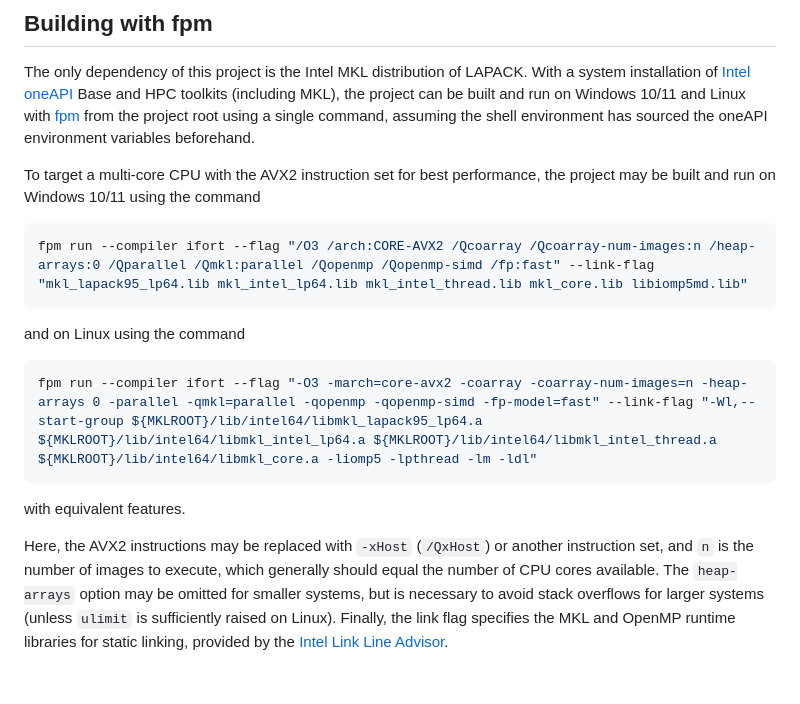
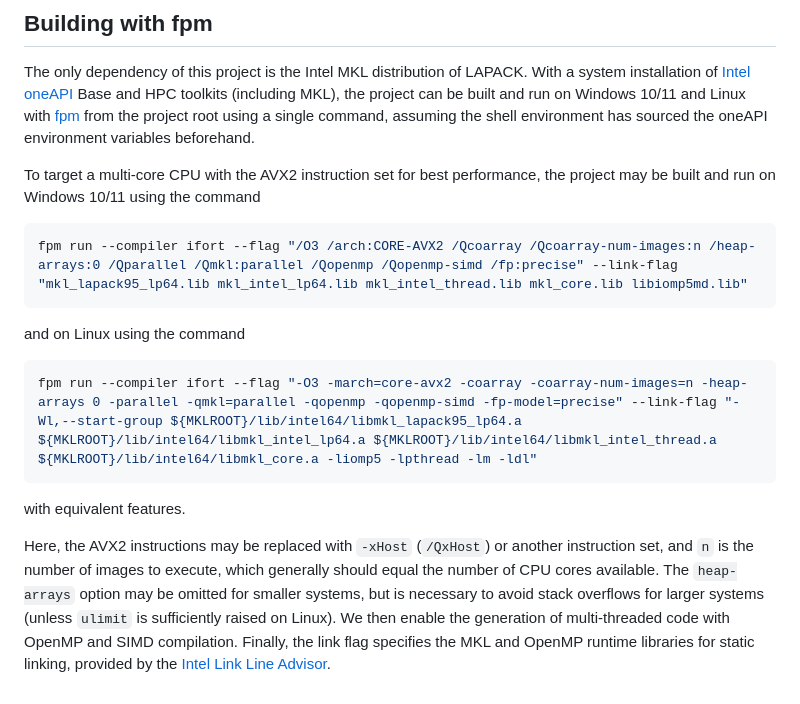
Before and after one commit to acbbullock/Neural-Network-Quantum-States, a Markdown page: README.md, the part around the change. Rendered like a GitHub page.

````diff
--- a/README.md
+++ b/README.md
@@ -196,15 +196,15 @@ The only dependency of this project is the Intel MKL distribution of LAPACK. Wit
 To target a multi-core CPU with the AVX2 instruction set for best performance, the project may be built and run on Windows 10/11 using the command
 
 ```powershell
-fpm run --compiler ifort --flag "/O3 /arch:CORE-AVX2 /Qcoarray /Qcoarray-num-images:n /heap-arrays:0 /Qparallel /Qmkl:parallel /Qopenmp /Qopenmp-simd /fp:fast" --link-flag "mkl_lapack95_lp64.lib mkl_intel_lp64.lib mkl_intel_thread.lib mkl_core.lib libiomp5md.lib"
+fpm run --compiler ifort --flag "/O3 /arch:CORE-AVX2 /Qcoarray /Qcoarray-num-images:n /heap-arrays:0 /Qparallel /Qmkl:parallel /Qopenmp /Qopenmp-simd /fp:precise" --link-flag "mkl_lapack95_lp64.lib mkl_intel_lp64.lib mkl_intel_thread.lib mkl_core.lib libiomp5md.lib"
 ```
 
 and on Linux using the command
 
 ```bash
-fpm run --compiler ifort --flag "-O3 -march=core-avx2 -coarray -coarray-num-images=n -heap-arrays 0 -parallel -qmkl=parallel -qopenmp -qopenmp-simd -fp-model=fast" --link-flag "-Wl,--start-group ${MKLROOT}/lib/intel64/libmkl_lapack95_lp64.a ${MKLROOT}/lib/intel64/libmkl_intel_lp64.a ${MKLROOT}/lib/intel64/libmkl_intel_thread.a ${MKLROOT}/lib/intel64/libmkl_core.a -liomp5 -lpthread -lm -ldl"
+fpm run --compiler ifort --flag "-O3 -march=core-avx2 -coarray -coarray-num-images=n -heap-arrays 0 -parallel -qmkl=parallel -qopenmp -qopenmp-simd -fp-model=precise" --link-flag "-Wl,--start-group ${MKLROOT}/lib/intel64/libmkl_lapack95_lp64.a ${MKLROOT}/lib/intel64/libmkl_intel_lp64.a ${MKLROOT}/lib/intel64/libmkl_intel_thread.a ${MKLROOT}/lib/intel64/libmkl_core.a -liomp5 -lpthread -lm -ldl"
 ```
 
 with equivalent features.
 
-Here, the AVX2 instructions may be replaced with `-xHost` (`/QxHost`) or another instruction set, and `n` is the number of images to execute, which generally should equal the number of CPU cores available. The `heap-arrays` option may be omitted for smaller systems, but is necessary to avoid stack overflows for larger systems (unless `ulimit` is sufficiently raised on Linux). Finally, the link flag specifies the MKL and OpenMP runtime libraries for static linking, provided by the [Intel Link Line Advisor](https://www.intel.com/content/www/us/en/developer/tools/oneapi/onemkl-link-line-advisor.html).
+Here, the AVX2 instructions may be replaced with `-xHost` (`/QxHost`) or another instruction set, and `n` is the number of images to execute, which generally should equal the number of CPU cores available. The `heap-arrays` option may be omitted for smaller systems, but is necessary to avoid stack overflows for larger systems (unless `ulimit` is sufficiently raised on Linux). We then enable the generation of multi-threaded code with OpenMP and SIMD compilation. Finally, the link flag specifies the MKL and OpenMP runtime libraries for static linking, provided by the [Intel Link Line Advisor](https://www.intel.com/content/www/us/en/developer/tools/oneapi/onemkl-link-line-advisor.html).
````
